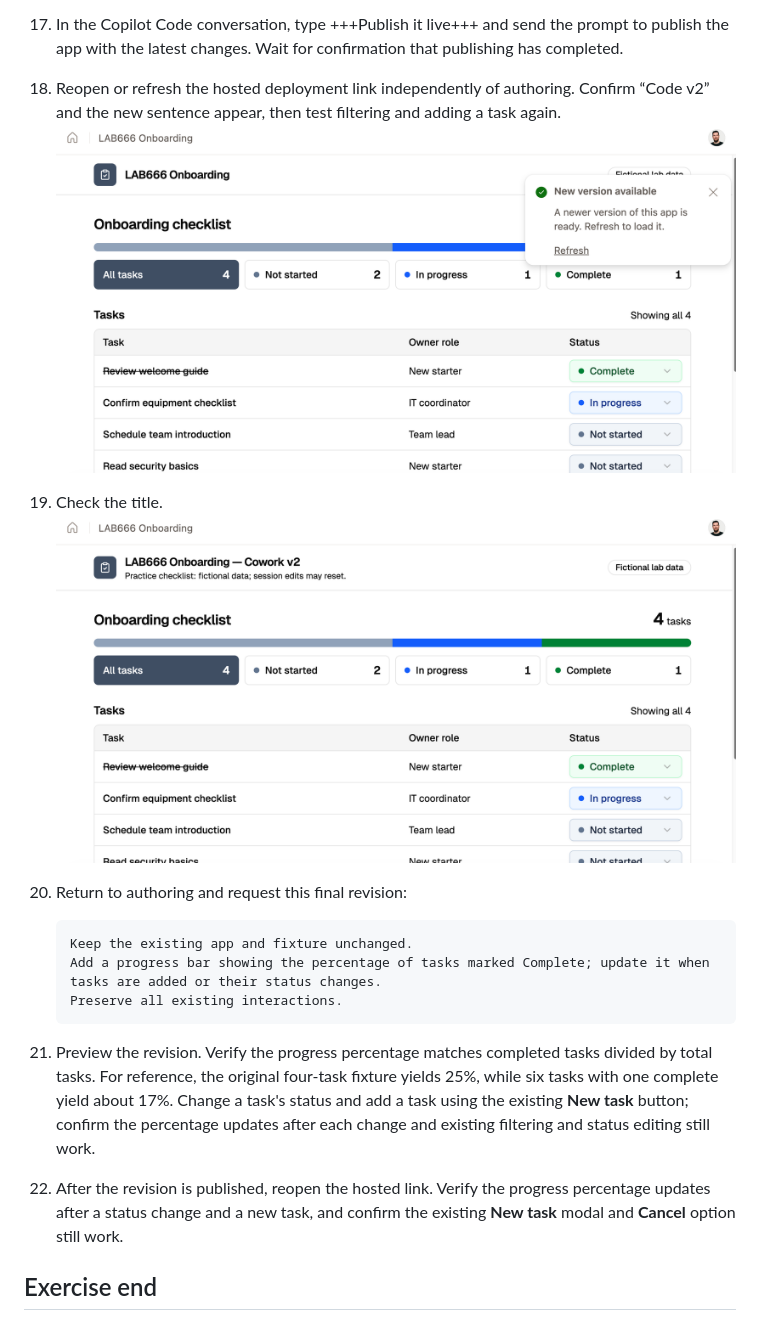
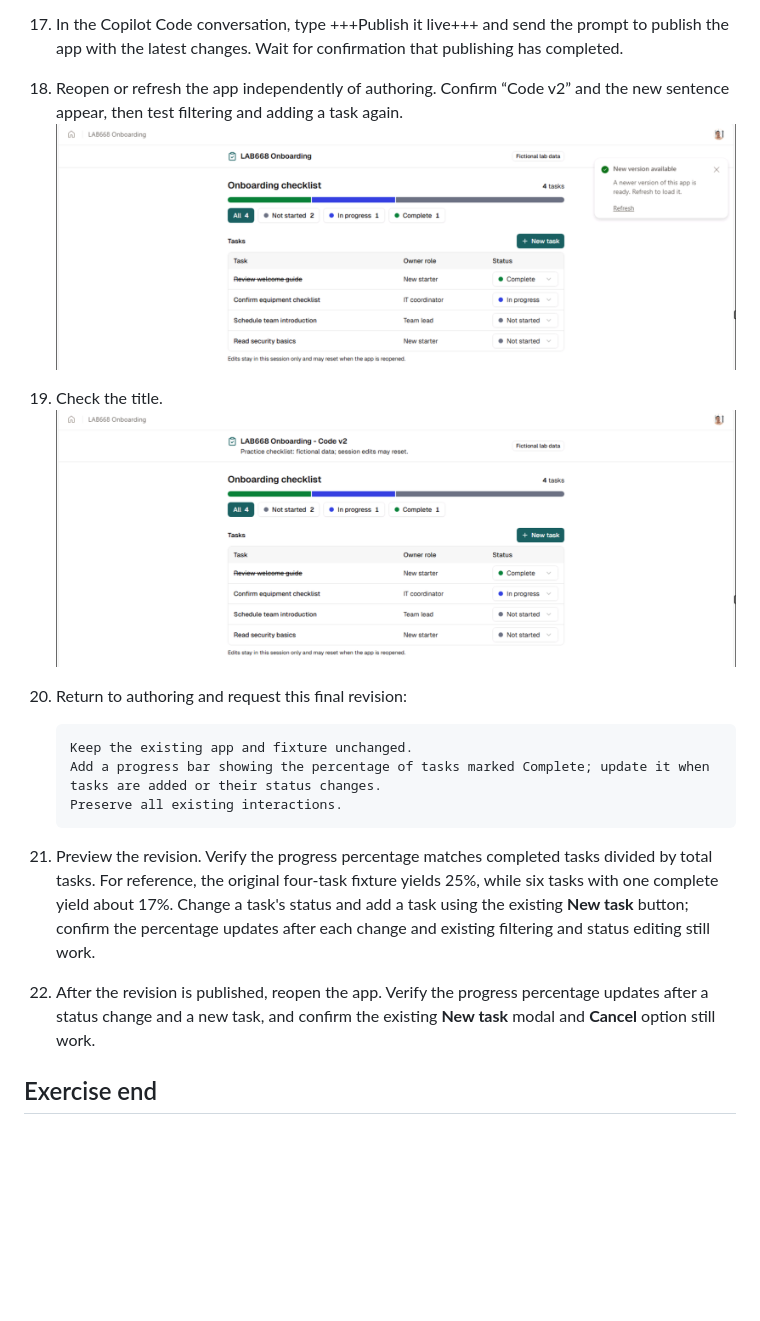
Before and after one commit to microsoft/ignite26-LAB668, a Markdown page: instructions/02-exercise-1-copilot-code.md, the part around the change. Rendered like a GitHub page; pictures changed too: img/01.11-refresh-after-publish.png, img/01.12-confirm-changes.png; blank space fills up the shorter version.

Commit message:
Update Exercise 1 published app screenshots and wording (#55)
* Update Exercise 1 for Copilot Code

* Update Exercise 1 preview instructions

* Remove replaced Exercise 1 screenshots

* Update Exercise 1 task preview flow

* Document Publish and Open app steps in Exercise 1

* Refine Exercise 1 publishing and list formatting

* Update Exercise 1 published app screenshots and wording

---------

Co-authored-by: Daniel Laskewitz <daniel.laskewitz@microsoft.com>

````diff
--- a/instructions/02-exercise-1-copilot-code.md
+++ b/instructions/02-exercise-1-copilot-code.md
@@ -136,7 +136,7 @@ Build, publish, and then revise the same app in this exercise.
 
 1. Confirm the new title and sentence in preview.
 1. In the Copilot Code conversation, type +++Publish it live+++ and send the prompt to publish the app with the latest changes. Wait for confirmation that publishing has completed.
-1. Reopen or refresh the hosted deployment link independently of authoring. Confirm “Code v2” and the new sentence appear, then test filtering and adding a task again.
+1. Reopen or refresh the app independently of authoring. Confirm “Code v2” and the new sentence appear, then test filtering and adding a task again.
     ![Refresh after publish](../img/01.11-refresh-after-publish.png)
 
 1. Check the title.
@@ -151,7 +151,7 @@ Build, publish, and then revise the same app in this exercise.
     ```
 
 1. Preview the revision. Verify the progress percentage matches completed tasks divided by total tasks. For reference, the original four-task fixture yields 25%, while six tasks with one complete yield about 17%. Change a task's status and add a task using the existing **New task** button; confirm the percentage updates after each change and existing filtering and status editing still work.
-1. After the revision is published, reopen the hosted link. Verify the progress percentage updates after a status change and a new task, and confirm the existing **New task** modal and **Cancel** option still work.
+1. After the revision is published, reopen the app. Verify the progress percentage updates after a status change and a new task, and confirm the existing **New task** modal and **Cancel** option still work.
 
 ## Exercise end
 
````
